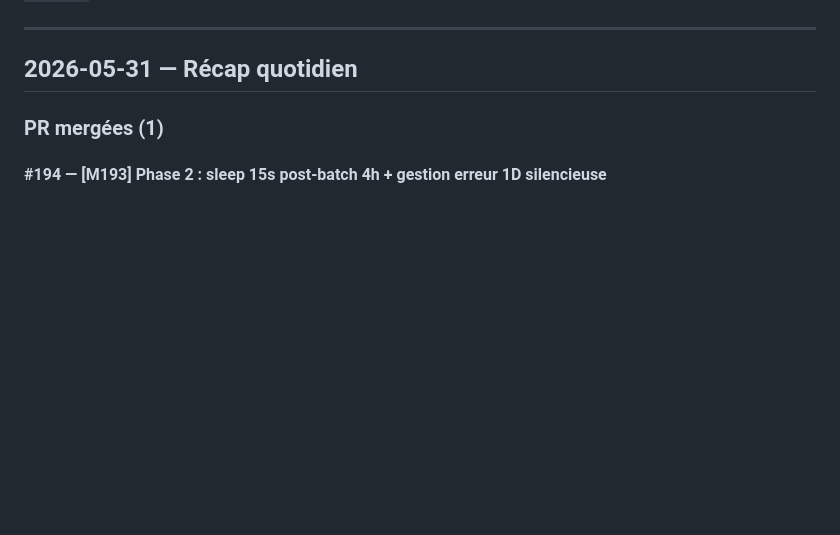
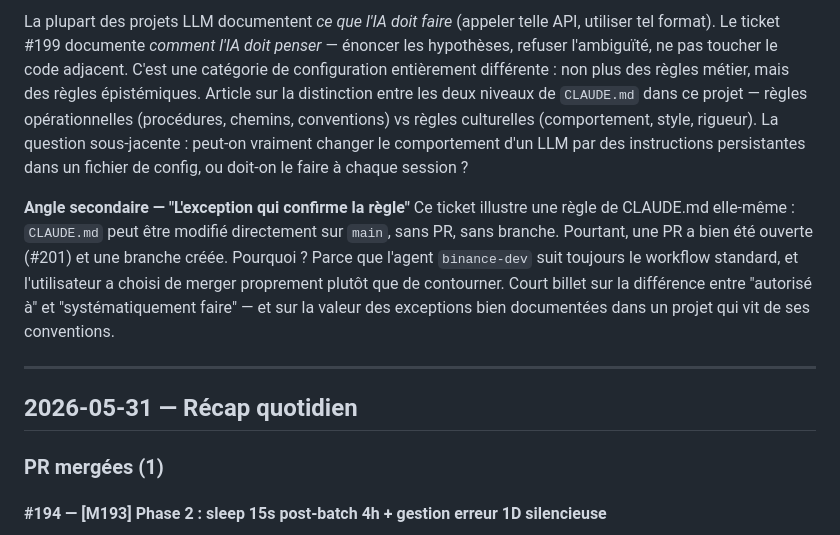
Before and after one commit to yousmaaza/agent-binance, a Markdown page: docs/medium-journal.md, the part around one of its changes. GitHub-like rendering; blank space fills up the shorter version.

Commit message:
docs(journal): récap quotidien 2026-06-03

```diff
--- a/docs/medium-journal.md
+++ b/docs/medium-journal.md
@@ -10,3 +69,7 @@ Les entrées les plus récentes sont en haut. Le fichier de référence chronolo
+La plupart des projets LLM documentent *ce que l'IA doit faire* (appeler telle API, utiliser tel format). Le ticket #199 documente *comment l'IA doit penser* — énoncer les hypothèses, refuser l'ambiguïté, ne pas toucher le code adjacent. C'est une catégorie de configuration entièrement différente : non plus des règles métier, mais des règles épistémiques. Article sur la distinction entre les deux niveaux de `CLAUDE.md` dans ce projet — règles opérationnelles (procédures, chemins, conventions) vs règles culturelles (comportement, style, rigueur). La question sous-jacente : peut-on vraiment changer le comportement d'un LLM par des instructions persistantes dans un fichier de config, ou doit-on le faire à chaque session ?
+
+**Angle secondaire — "L'exception qui confirme la règle"**
+Ce ticket illustre une règle de CLAUDE.md elle-même : `CLAUDE.md` peut être modifié directement sur `main`, sans PR, sans branche. Pourtant, une PR a bien été ouverte (#201) et une branche créée. Pourquoi ? Parce que l'agent `binance-dev` suit toujours le workflow standard, et l'utilisateur a choisi de merger proprement plutôt que de contourner. Court billet sur la différence entre "autorisé à" et "systématiquement faire" — et sur la valeur des exceptions bien documentées dans un projet qui vit de ses conventions.
 
 ---
 
```
Also changed, not shown: other parts of docs/medium-journal.md (+59 -0 lines).
